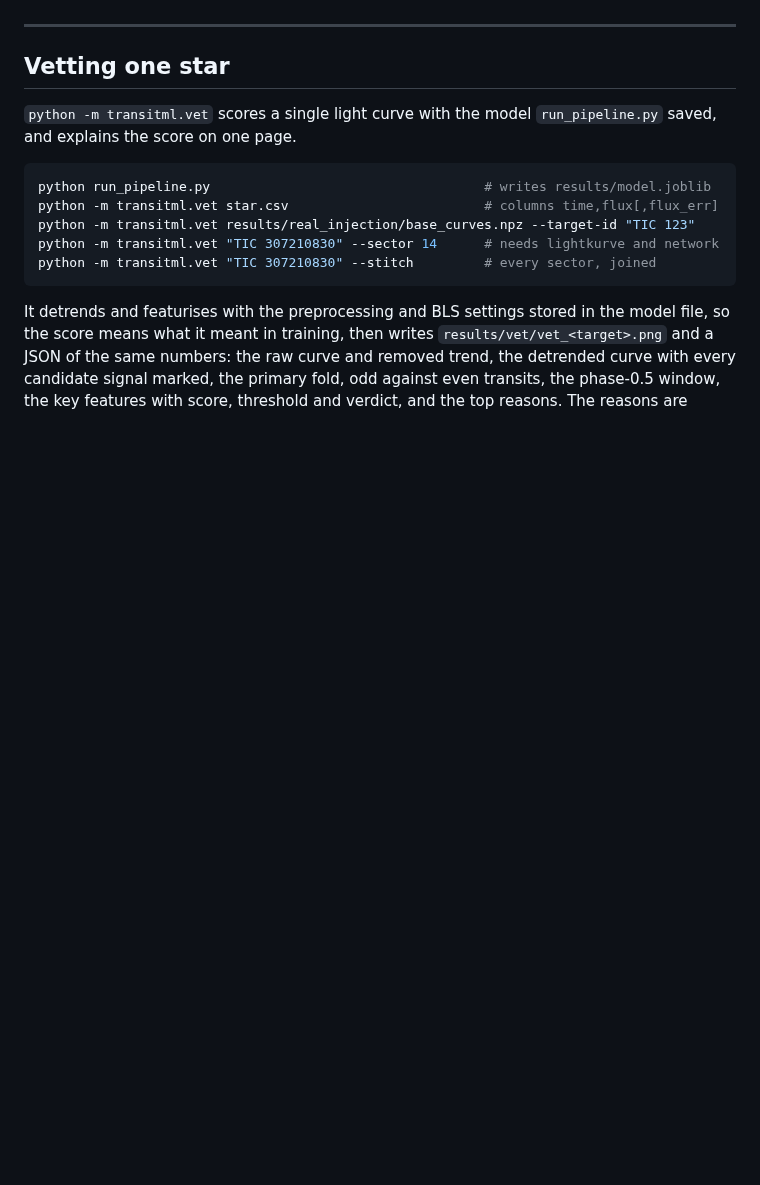
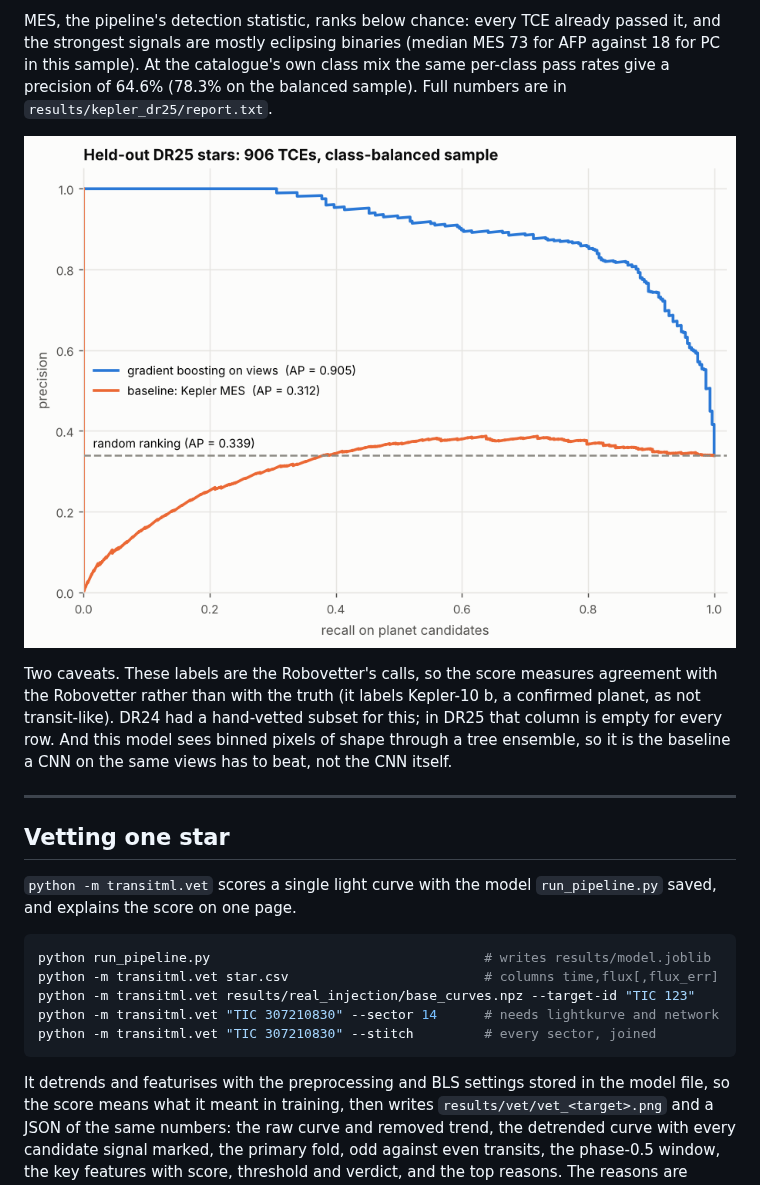
Before and after one commit to rohanKraghu/transit-detection, a Markdown page: README.md, the part around one of its changes. Drawn GitHub-style; pictures changed too: figures/kepler_dr25/02_precision_recall.png (added); blank space fills up the shorter version.

```diff
--- a/README.md
+++ b/README.md
@@ -486,3 +522,18 @@ volume, not a claim about architectures.
+MES, the pipeline's detection statistic, ranks below chance: every TCE
+already passed it, and the strongest signals are mostly eclipsing binaries
+(median MES 73 for AFP against 18 for PC in this sample). At the catalogue's own class mix the same per-class pass rates give
+a precision of 64.6% (78.3% on the balanced sample). Full numbers are in
+`results/kepler_dr25/report.txt`.
+
+![DR25 precision-recall](figures/kepler_dr25/02_precision_recall.png)
+
+Two caveats. These labels are the Robovetter's calls, so the score measures
+agreement with the Robovetter rather than with the truth (it labels
+Kepler-10 b, a confirmed planet, as not transit-like). DR24 had a hand-vetted
+subset for this; in DR25 that column is empty for every row. And this model
+sees binned pixels of shape through a tree ensemble, so it is the baseline a
+CNN on the same views has to beat, not the CNN itself.
+
 ---
 
 ## Vetting one star
```
Also changed, not shown: other parts of README.md (+40 -0 lines), figures/kepler_dr25/01_views.png (added), 3 other files.
